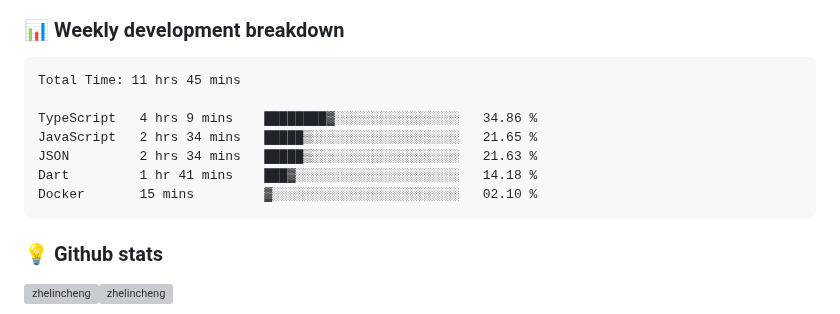
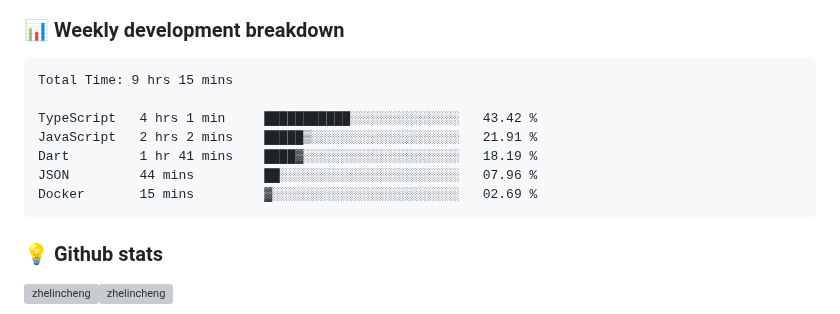
Before and after one commit to ZhelinCheng/ZhelinCheng, a Markdown page: README.md, the part around the change. GitHub-like rendering; grey boxes are pictures that could not be loaded.

Commit message:
Updated waka-readme graph with new metrics

````diff
--- a/README.md
+++ b/README.md
@@ -190,13 +190,13 @@ Here are some ideas to get you started:
 <!--START_SECTION:waka-->
 
 ```txt
-Total Time: 11 hrs 45 mins
+Total Time: 9 hrs 15 mins
 
-TypeScript   4 hrs 9 mins    ████████▓░░░░░░░░░░░░░░░░   34.86 %
-JavaScript   2 hrs 34 mins   █████▒░░░░░░░░░░░░░░░░░░░   21.65 %
-JSON         2 hrs 34 mins   █████▒░░░░░░░░░░░░░░░░░░░   21.63 %
-Dart         1 hr 41 mins    ███▓░░░░░░░░░░░░░░░░░░░░░   14.18 %
-Docker       15 mins         ▓░░░░░░░░░░░░░░░░░░░░░░░░   02.10 %
+TypeScript   4 hrs 1 min     ███████████░░░░░░░░░░░░░░   43.42 %
+JavaScript   2 hrs 2 mins    █████▒░░░░░░░░░░░░░░░░░░░   21.91 %
+Dart         1 hr 41 mins    ████▓░░░░░░░░░░░░░░░░░░░░   18.19 %
+JSON         44 mins         ██░░░░░░░░░░░░░░░░░░░░░░░   07.96 %
+Docker       15 mins         ▓░░░░░░░░░░░░░░░░░░░░░░░░   02.69 %
 ```
 
 <!--END_SECTION:waka-->
````
